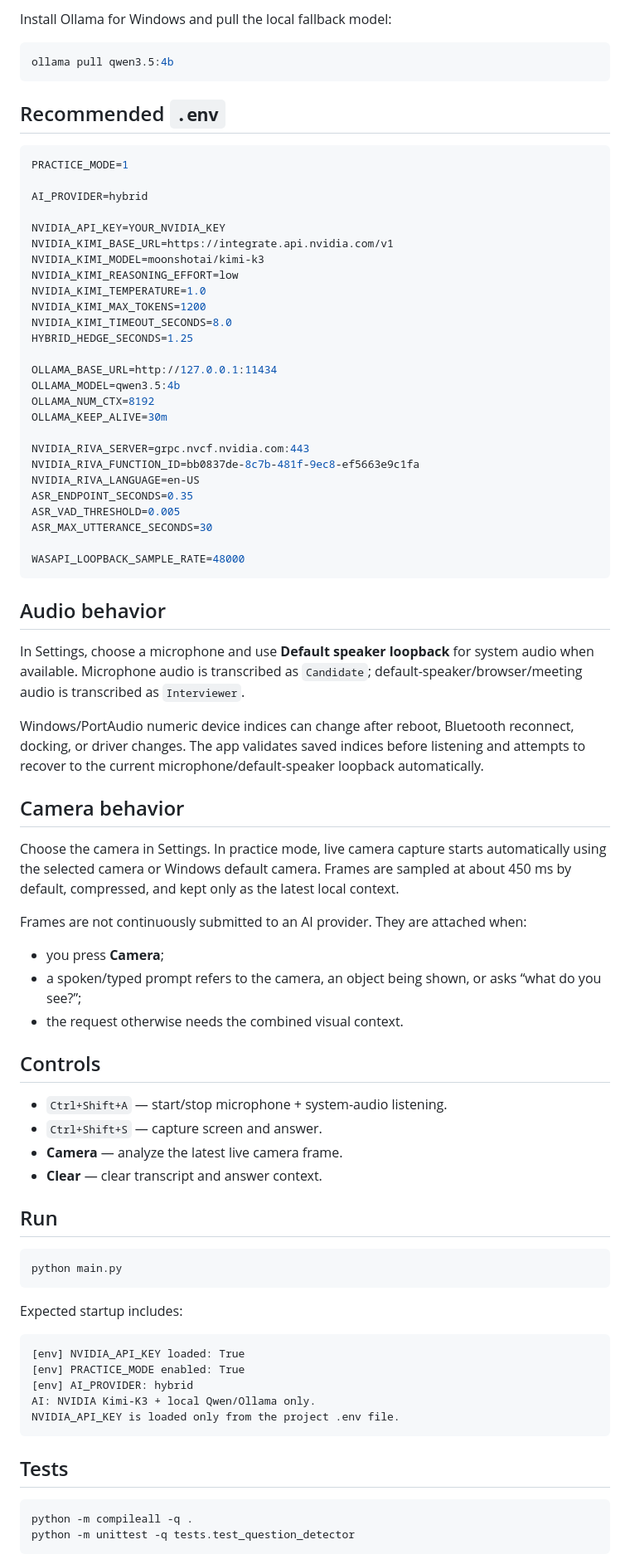
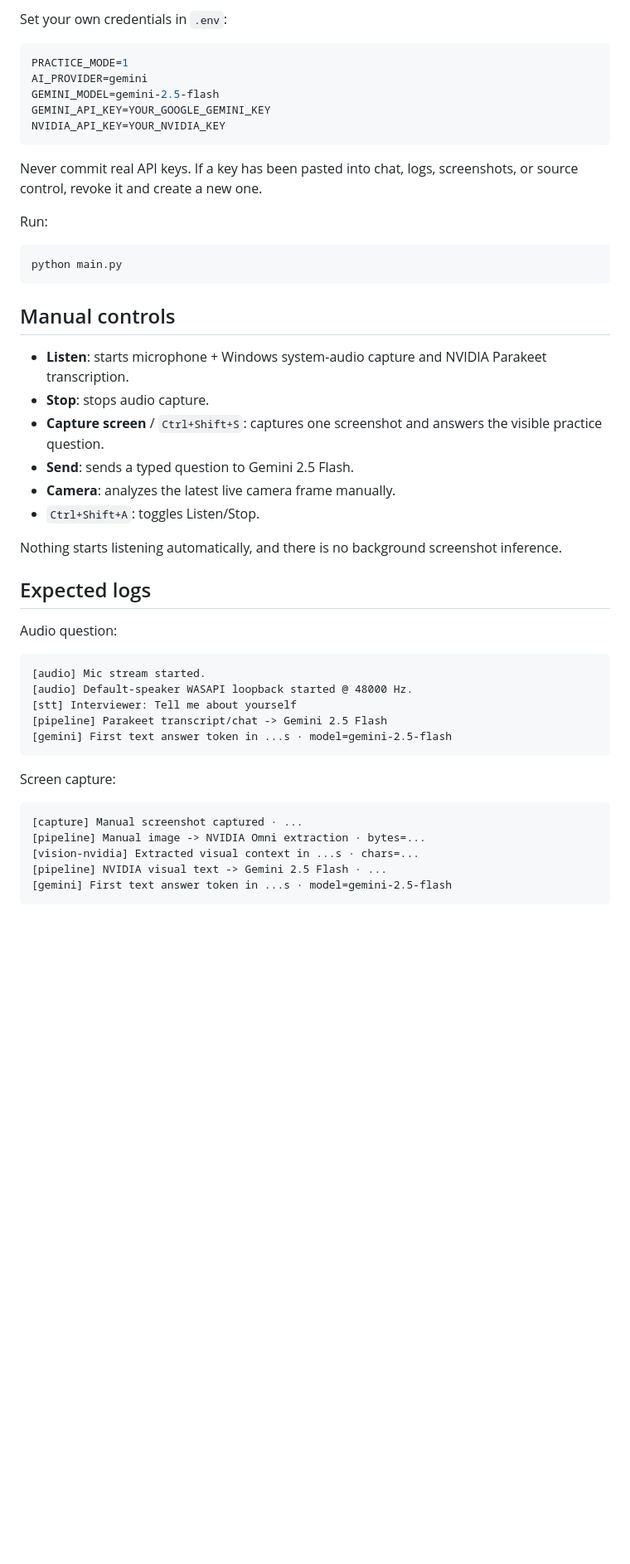
Before and after one commit to Aravindh-dev12/cascade-interview-assistant, a Markdown page: README.md, the part around one of its changes. Shown at 83% size. GitHub-like rendering; blank space fills up the shorter version.

Commit message:
Document Gemini and NVIDIA cloud-only stack

````diff
--- a/README.md
+++ b/README.md
@@ -65,85 +57,53 @@ Copy-Item .env.template .env
 ```
 
-Install Ollama for Windows and pull the local fallback model:
-
-```powershell
-ollama pull qwen3.5:4b
-```
-
-## Recommended `.env`
+Set your own credentials in `.env`:
 
 ```env
 PRACTICE_MODE=1
-
-AI_PROVIDER=hybrid
-
+AI_PROVIDER=gemini
+GEMINI_MODEL=gemini-2.5-flash
+GEMINI_API_KEY=YOUR_GOOGLE_GEMINI_KEY
 NVIDIA_API_KEY=YOUR_NVIDIA_KEY
-NVIDIA_KIMI_BASE_URL=https://integrate.api.nvidia.com/v1
-NVIDIA_KIMI_MODEL=moonshotai/kimi-k3
-NVIDIA_KIMI_REASONING_EFFORT=low
-NVIDIA_KIMI_TEMPERATURE=1.0
-NVIDIA_KIMI_MAX_TOKENS=1200
-NVIDIA_KIMI_TIMEOUT_SECONDS=8.0
-HYBRID_HEDGE_SECONDS=1.25
-
-OLLAMA_BASE_URL=http://127.0.0.1:11434
-OLLAMA_MODEL=qwen3.5:4b
-OLLAMA_NUM_CTX=8192
-OLLAMA_KEEP_ALIVE=30m
-
-NVIDIA_RIVA_SERVER=grpc.nvcf.nvidia.com:443
-NVIDIA_RIVA_FUNCTION_ID=bb0837de-8c7b-481f-9ec8-ef5663e9c1fa
-NVIDIA_RIVA_LANGUAGE=en-US
-ASR_ENDPOINT_SECONDS=0.35
-ASR_VAD_THRESHOLD=0.005
-ASR_MAX_UTTERANCE_SECONDS=30
-
-WASAPI_LOOPBACK_SAMPLE_RATE=48000
 ```
 
-## Audio behavior
+Never commit real API keys. If a key has been pasted into chat, logs, screenshots, or source control, revoke it and create a new one.
 
-In Settings, choose a microphone and use **Default speaker loopback** for system audio when available. Microphone audio is transcribed as `Candidate`; default-speaker/browser/meeting audio is transcribed as `Interviewer`.
-
-Windows/PortAudio numeric device indices can change after reboot, Bluetooth reconnect, docking, or driver changes. The app validates saved indices before listening and attempts to recover to the current microphone/default-speaker loopback automatically.
-
-## Camera behavior
-
-Choose the camera in Settings. In practice mode, live camera capture starts automatically using the selected camera or Windows default camera. Frames are sampled at about 450 ms by default, compressed, and kept only as the latest local context.
-
-Frames are not continuously submitted to an AI provider. They are attached when:
-
-- you press **Camera**;
-- a spoken/typed prompt refers to the camera, an object being shown, or asks “what do you see?”;
-- the request otherwise needs the combined visual context.
-
-## Controls
-
-- `Ctrl+Shift+A` — start/stop microphone + system-audio listening.
-- `Ctrl+Shift+S` — capture screen and answer.
-- **Camera** — analyze the latest live camera frame.
-- **Clear** — clear transcript and answer context.
-
-## Run
+Run:
 
 ```powershell
 python main.py
 ```
 
-Expected startup includes:
+## Manual controls
+
+- **Listen**: starts microphone + Windows system-audio capture and NVIDIA Parakeet transcription.
+- **Stop**: stops audio capture.
+- **Capture screen** / `Ctrl+Shift+S`: captures one screenshot and answers the visible practice question.
+- **Send**: sends a typed question to Gemini 2.5 Flash.
+- **Camera**: analyzes the latest live camera frame manually.
+- `Ctrl+Shift+A`: toggles Listen/Stop.
+
+Nothing starts listening automatically, and there is no background screenshot inference.
+
+## Expected logs
+
+Audio question:
 
 ```text
-[env] NVIDIA_API_KEY loaded: True
-[env] PRACTICE_MODE enabled: True
-[env] AI_PROVIDER: hybrid
-AI: NVIDIA Kimi-K3 + local Qwen/Ollama only.
-NVIDIA_API_KEY is loaded only from the project .env file.
+[audio] Mic stream started.
+[audio] Default-speaker WASAPI loopback started @ 48000 Hz.
+[stt] Interviewer: Tell me about yourself
+[pipeline] Parakeet transcript/chat -> Gemini 2.5 Flash
+[gemini] First text answer token in ...s · model=gemini-2.5-flash
 ```
 
-## Tests
+Screen capture:
 
-```powershell
-python -m compileall -q .
-python -m unittest -q tests.test_question_detector
+```text
+[capture] Manual screenshot captured · ...
+[pipeline] Manual image -> NVIDIA Omni extraction · bytes=...
+[vision-nvidia] Extracted visual context in ...s · chars=...
+[pipeline] NVIDIA visual text -> Gemini 2.5 Flash · ...
+[gemini] First text answer token in ...s · model=gemini-2.5-flash
 ```
 
````
Also changed, not shown: other parts of README.md (+54 -46 lines).
